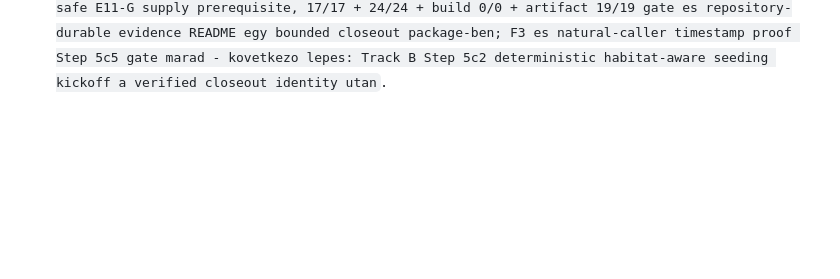
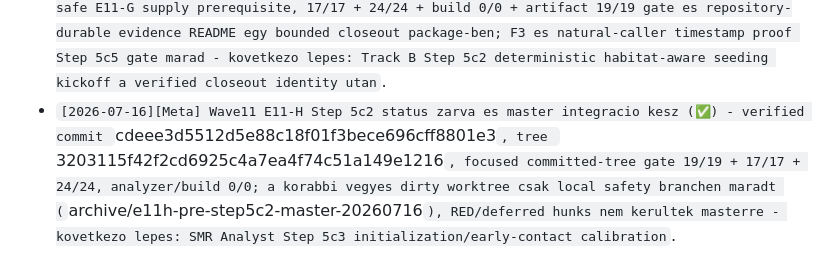
Before and after one commit to terekzoltan/WorldSim, a Markdown page: AGENTS.md, the part around the change. Drawn GitHub-style; blank space fills up the shorter version.

Commit message:
docs(ecology): close step 5c2 integration

```diff
--- a/AGENTS.md
+++ b/AGENTS.md
@@ -519,3 +519,4 @@ Entries:
 - `[2026-06-29][Track B] Wave11 E11-D status zarva (✅) - predator lifecycle runtime slice elfogadva: lifecycle-local energy/age/starvation/reproduction state, prey-linked `QueuePredatorBirth(...)` target-region capacity/reservation, capture gain, starvation/birth counterek, predator-human OFF guard, human-caused predator death `TotalPredatorDeaths` paritas es insufficient-prey capacity failure tesztelve; rescue/replenishment demotion marad E11-E scope - kovetkezo lepes: E11-E emergency rescue demotion`.
 - `[2026-06-29][Track B] Wave11 E11-E status zarva (✅) - emergency rescue demotion elfogadva: disabled-by-default `EmergencyRescuePolicy`, explicit rescue counter/policy/reason telemetry, minimal `ECO-RESCUE-01` ScenarioRunner guard, disabled policy RNG side-effect review blocker javitva pure no-op returnnel es same-seed regresszioval; residual: E11-H csak invariant-specific proofkent hasznalja a rescue-test lane-t, nem full lane-health bizonyitekkent - kovetkezo lepes: E11-G plant/meat supply bridge`.
 - `[2026-07-13][Meta] Wave11 E11-H Step 5c1-B closeout package elfogadva (✅) - Runtime initial ecology contract + ScenarioRunner direct-world/nullable runtime-backed artifact consume, owner-safe E11-G supply prerequisite, 17/17 + 24/24 + build 0/0 + artifact 19/19 gate es repository-durable evidence README egy bounded closeout package-ben; F3 es natural-caller timestamp proof Step 5c5 gate marad - kovetkezo lepes: Track B Step 5c2 deterministic habitat-aware seeding kickoff a verified closeout identity utan`.
+- `[2026-07-16][Meta] Wave11 E11-H Step 5c2 status zarva es master integracio kesz (✅) - verified commit `cdeee3d5512d5e88c18f01f3bece696cff8801e3`, tree `3203115f42f2cd6925c4a7ea4f74c51a149e1216`, focused committed-tree gate 19/19 + 17/17 + 24/24, analyzer/build 0/0; a korabbi vegyes dirty worktree csak local safety branchen maradt (`archive/e11h-pre-step5c2-master-20260716`), RED/deferred hunks nem kerultek masterre - kovetkezo lepes: SMR Analyst Step 5c3 initialization/early-contact calibration`.
```
Also changed, not shown: 2 other files.
